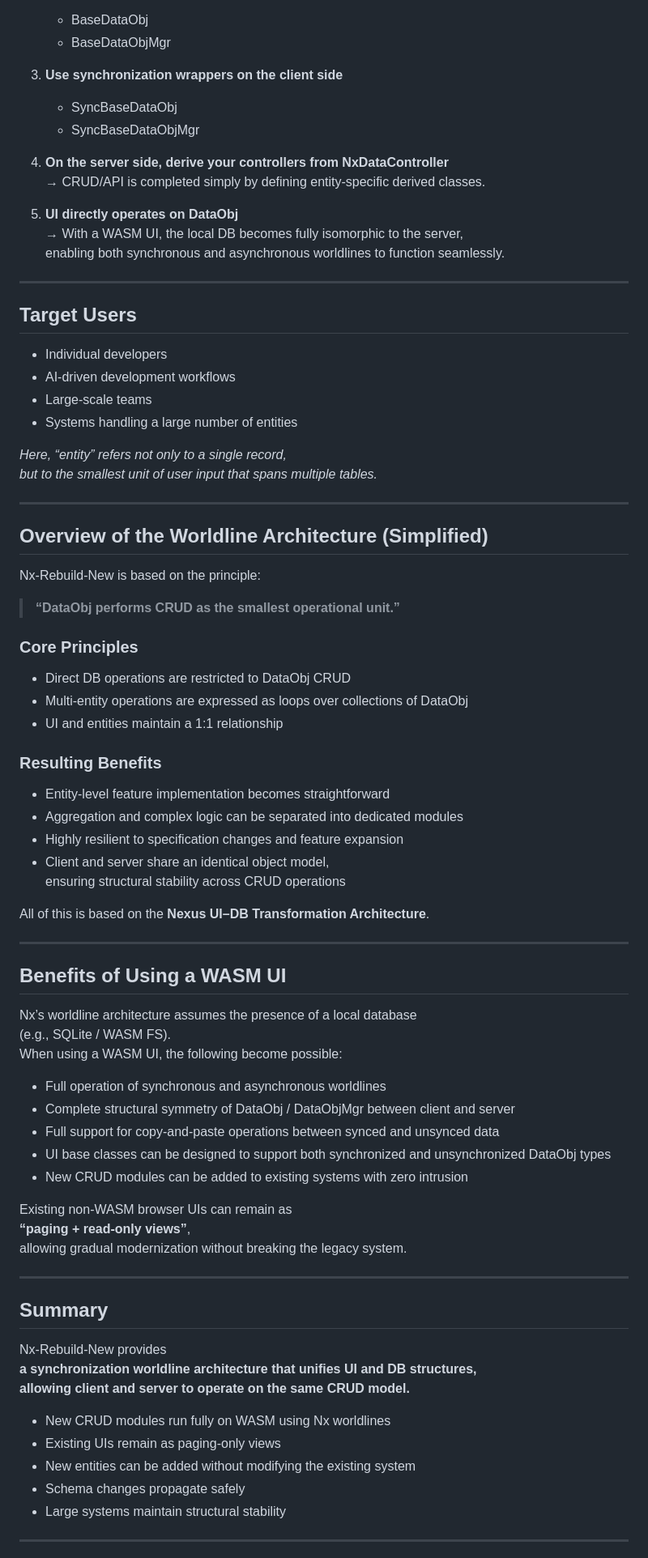
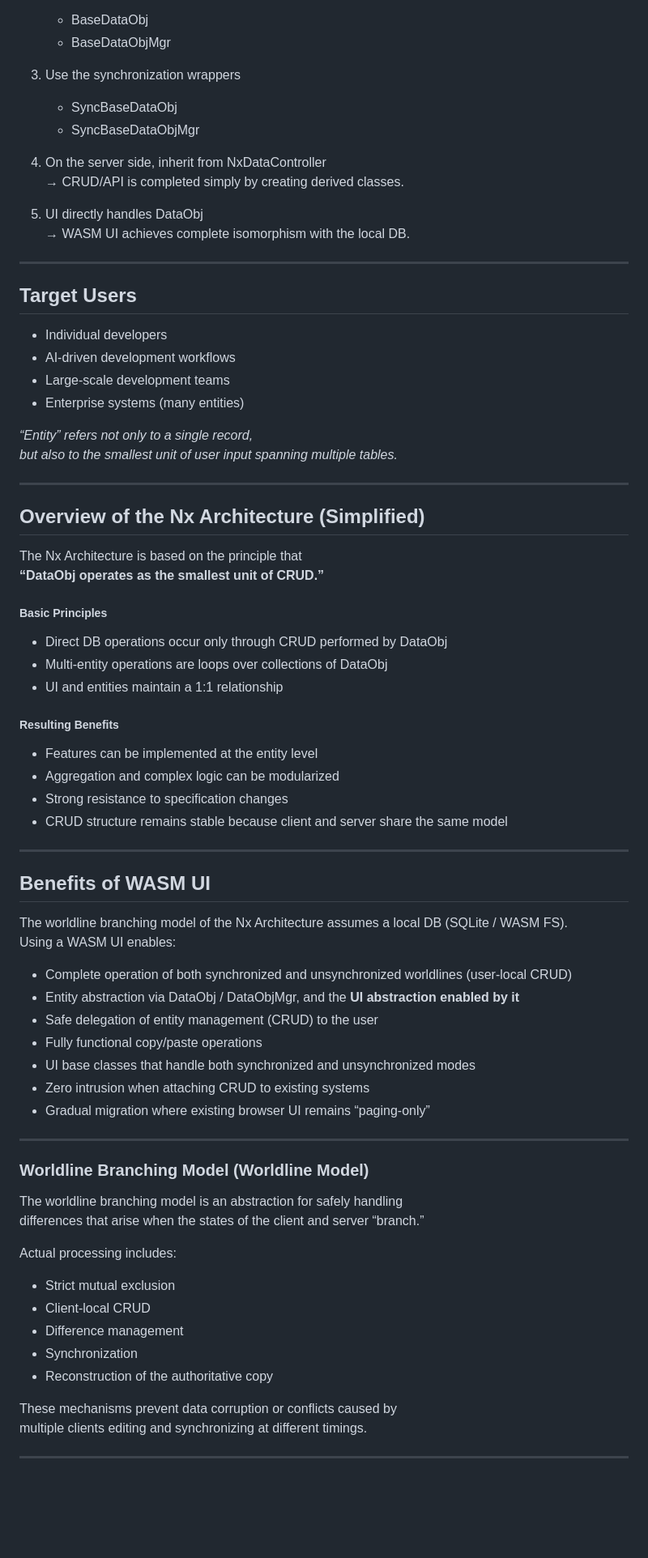
Before and after one commit to n-hatanaka/Nx-Rebuild-New, a Markdown page: README.md, the part around one of its changes. Shown at 81% size. Drawn GitHub-style; blank space fills up the shorter version.

Commit message:
Revise README for NxTypeMapper and Nx-Rebuild-New
Updated NxTypeMapper and Nx-Rebuild-New sections for clarity and consistency. Enhanced descriptions and formatting throughout the README.

```diff
--- a/README.md
+++ b/README.md
@@ -65,84 +68,78 @@ a true “bolt‑on” architecture.
    - BaseDataObj
    - BaseDataObjMgr
 
-3. **Use synchronization wrappers on the client side**
+3. Use the synchronization wrappers
    - SyncBaseDataObj
    - SyncBaseDataObjMgr
 
-4. **On the server side, derive your controllers from NxDataController**
-   → CRUD/API is completed simply by defining entity‑specific derived classes.
+4. On the server side, inherit from NxDataController
+   → CRUD/API is completed simply by creating derived classes.
 
-5. **UI directly operates on DataObj**
-   → With a WASM UI, the local DB becomes fully isomorphic to the server,
-      enabling both synchronous and asynchronous worldlines to function seamlessly.
+5. UI directly handles DataObj
+   → WASM UI achieves complete isomorphism with the local DB.
 
 ---
 
 ## Target Users
 
 - Individual developers
-- AI‑driven development workflows
-- Large‑scale teams
-- Systems handling a large number of entities
+- AI-driven development workflows
+- Large-scale development teams
+- Enterprise systems (many entities)
 
-*Here, “entity” refers not only to a single record,
-but to the smallest unit of user input that spans multiple tables.*
+*“Entity” refers not only to a single record,
+but also to the smallest unit of user input spanning multiple tables.*
 
 ---
 
-## Overview of the Worldline Architecture (Simplified)
+## Overview of the Nx Architecture (Simplified)
 
-Nx‑Rebuild‑New is based on the principle:
+The Nx Architecture is based on the principle that
+**“DataObj operates as the smallest unit of CRUD.”**
 
-> **“DataObj performs CRUD as the smallest operational unit.”**
-
-### Core Principles
-
-- Direct DB operations are restricted to DataObj CRUD
-- Multi‑entity operations are expressed as loops over collections of DataObj
+##### Basic Principles
+- Direct DB operations occur only through CRUD performed by DataObj
+- Multi-entity operations are loops over collections of DataObj
 - UI and entities maintain a 1:1 relationship
 
-### Resulting Benefits
-
-- Entity‑level feature implementation becomes straightforward
-- Aggregation and complex logic can be separated into dedicated modules
-- Highly resilient to specification changes and feature expansion
-- Client and server share an identical object model,
-  ensuring structural stability across CRUD operations
-
-All of this is based on the **Nexus UI–DB Transformation Architecture**.
+##### Resulting Benefits
+- Features can be implemented at the entity level
+- Aggregation and complex logic can be modularized
+- Strong resistance to specification changes
+- CRUD structure remains stable because client and server share the same model
 
 ---
 
-## Benefits of Using a WASM UI
+## Benefits of WASM UI
 
-Nx’s worldline architecture assumes the presence of a local database
-(e.g., SQLite / WASM FS).
-When using a WASM UI, the following become possible:
+The worldline branching model of the Nx Architecture assumes a local DB (SQLite / WASM FS).
+Using a WASM UI enables:
 
-- Full operation of synchronous and asynchronous worldlines
-- Complete structural symmetry of DataObj / DataObjMgr between client and server
-- Full support for copy‑and‑paste operations between synced and unsynced data
-- UI base classes can be designed to support both synchronized and unsynchronized DataObj types
-- New CRUD modules can be added to existing systems with zero intrusion
-
-Existing non‑WASM browser UIs can remain as
-**“paging + read‑only views”**,
-allowing gradual modernization without breaking the legacy system.
+- Complete operation of both synchronized and unsynchronized worldlines (user-local CRUD)
+- Entity abstraction via DataObj / DataObjMgr, and the **UI abstraction enabled by it**
+- Safe delegation of entity management (CRUD) to the user
+- Fully functional copy/paste operations
+- UI base classes that handle both synchronized and unsynchronized modes
+- Zero intrusion when attaching CRUD to existing systems
+- Gradual migration where existing browser UI remains “paging-only”
 
 ---
 
-## Summary
+### Worldline Branching Model (Worldline Model)
 
-Nx‑Rebuild‑New provides
-**a synchronization worldline architecture that unifies UI and DB structures,
-allowing client and server to operate on the same CRUD model.**
+The worldline branching model is an abstraction for safely handling
+differences that arise when the states of the client and server “branch.”
 
-- New CRUD modules run fully on WASM using Nx worldlines
-- Existing UIs remain as paging‑only views
-- New entities can be added without modifying the existing system
-- Schema changes propagate safely
-- Large systems maintain structural stability
+Actual processing includes:
+
+- Strict mutual exclusion
+- Client-local CRUD
+- Difference management
+- Synchronization
+- Reconstruction of the authoritative copy
+
+These mechanisms prevent data corruption or conflicts caused by
+multiple clients editing and synchronizing at different timings.
 
 ---
 
```
Also changed, not shown: other parts of README.md (+86 -47 lines).
